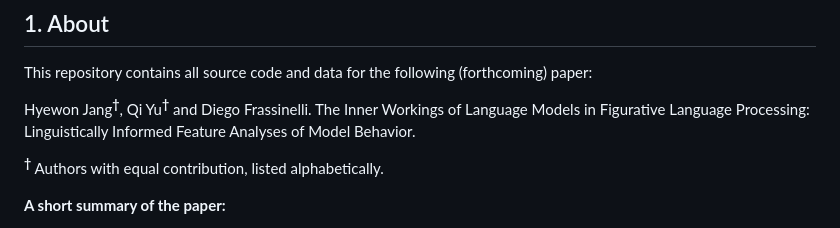
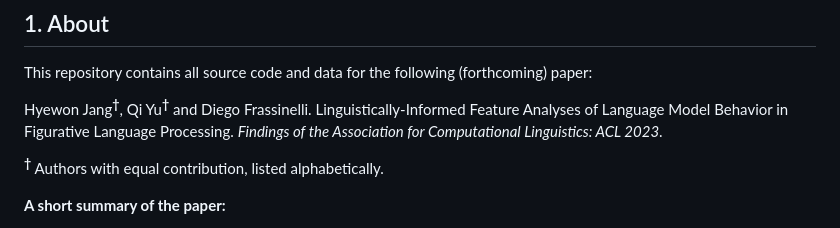
Before and after one commit to CoPsyN/figurative-language-processing, a Markdown page: README.md, the part around the change. Rendered like a GitHub page.

```diff
--- a/README.md
+++ b/README.md
@@ -5,7 +5,7 @@
 This repository contains all source code and data for the following (forthcoming) paper:
 
 Hyewon Jang<sup><b>&#8224;</b></sup>, Qi Yu<sup><b>&#8224;</b></sup> and Diego Frassinelli.
-The Inner Workings of Language Models in Figurative Language Processing: Linguistically Informed Feature Analyses of Model Behavior.
+Linguistically-Informed Feature Analyses of Language Model Behavior in Figurative Language Processing. *Findings of the Association for Computational Linguistics: ACL 2023*.
 
 <sup><b>&#8224;</b></sup> Authors with equal contribution, listed alphabetically.
 
```
